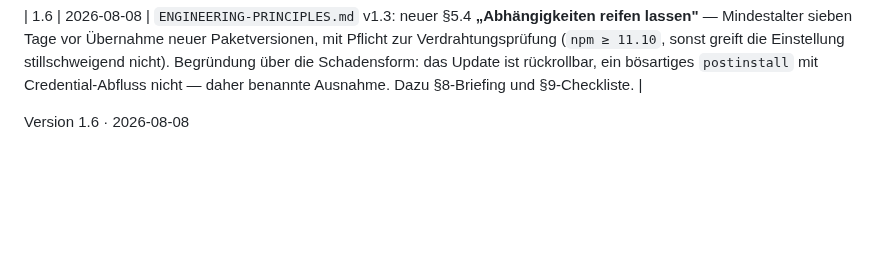
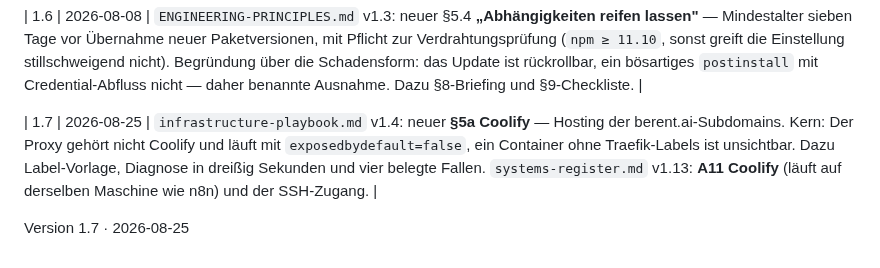
Before and after one commit to peerendees/asset-library, a Markdown page: templates/berent-framework/description.md, the part around the change. Rendered like a GitHub page; blank space fills up the shorter version.

Commit message:
description: Katalogeintrag auf 1.7 nachgetragen
Gehoerte zu c895b2a, fiel dort aus: mein Anker zeigte auf Version 1.5,
die Datei stand aber schon auf 1.6. Die Aenderung schlug fehl, der Commit
lief trotzdem durch - Playbook und Register waren drin, der Katalogeintrag
nicht.

Co-Authored-By: Claude Opus 5 <noreply@anthropic.com>

```diff
--- a/templates/berent-framework/description.md
+++ b/templates/berent-framework/description.md
@@ -36,4 +36,6 @@ design-principles ist durch den berent-ci-Skill abgedeckt.
 
 | 1.6 | 2026-08-08 | `ENGINEERING-PRINCIPLES.md` v1.3: neuer §5.4 **„Abhängigkeiten reifen lassen"** — Mindestalter sieben Tage vor Übernahme neuer Paketversionen, mit Pflicht zur Verdrahtungsprüfung (`npm ≥ 11.10`, sonst greift die Einstellung stillschweigend nicht). Begründung über die Schadensform: das Update ist rückrollbar, ein bösartiges `postinstall` mit Credential-Abfluss nicht — daher benannte Ausnahme. Dazu §8-Briefing und §9-Checkliste. |
 
-Version 1.6 · 2026-08-08
+| 1.7 | 2026-08-25 | `infrastructure-playbook.md` v1.4: neuer **§5a Coolify** — Hosting der berent.ai-Subdomains. Kern: Der Proxy gehört nicht Coolify und läuft mit `exposedbydefault=false`, ein Container ohne Traefik-Labels ist unsichtbar. Dazu Label-Vorlage, Diagnose in dreißig Sekunden und vier belegte Fallen. `systems-register.md` v1.13: **A11 Coolify** (läuft auf derselben Maschine wie n8n) und der SSH-Zugang. |
+
+Version 1.7 · 2026-08-25
```
